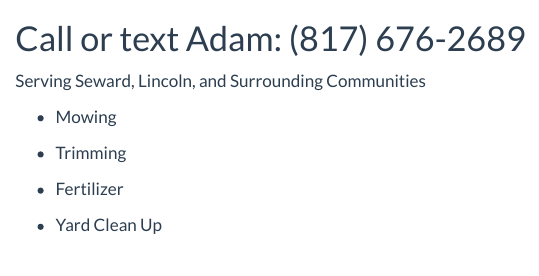
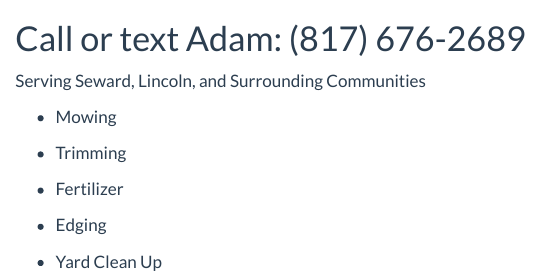
Before and after one commit to bradyse/bradylawncare, a Quarto document (index.qmd): the page in a window 1100 px wide, from 330 px down. Rendered offline with R 4.5, knitr and Pandoc in place of Quarto, with nearby package versions.

Commit message:
updated service list

```diff
--- a/index.qmd
+++ b/index.qmd
@@ -14,4 +14,6 @@ Serving Seward, Lincoln, and Surrounding Communities
 
 - Fertilizer
 
+- Edging
+
 - Yard Clean Up
```
Also changed, not shown: .quarto/idx/about.qmd.json, .quarto/idx/index.qmd.json, 6 other files.
